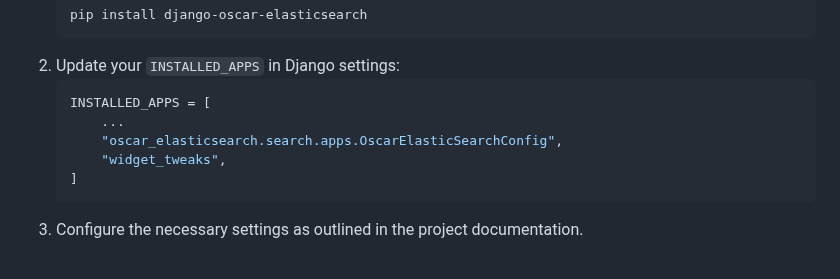
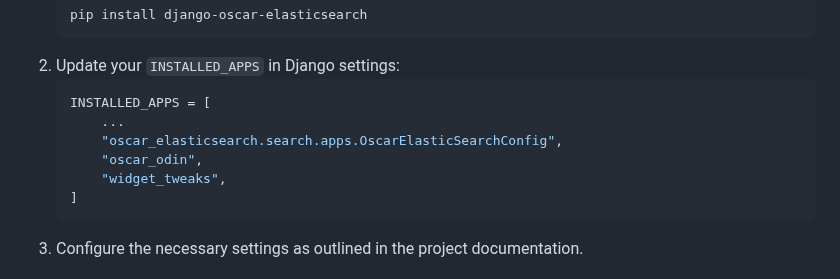
Before and after one commit to django-oscar/django-oscar-elasticsearch, a Markdown page: README.md, the part around the change. GitHub-like rendering.

````diff
--- a/README.md
+++ b/README.md
@@ -29,6 +29,7 @@ Follow these steps to set up the project:
     INSTALLED_APPS = [
         ...
         "oscar_elasticsearch.search.apps.OscarElasticSearchConfig",
+        "oscar_odin",
         "widget_tweaks",
     ]
     ```
````
